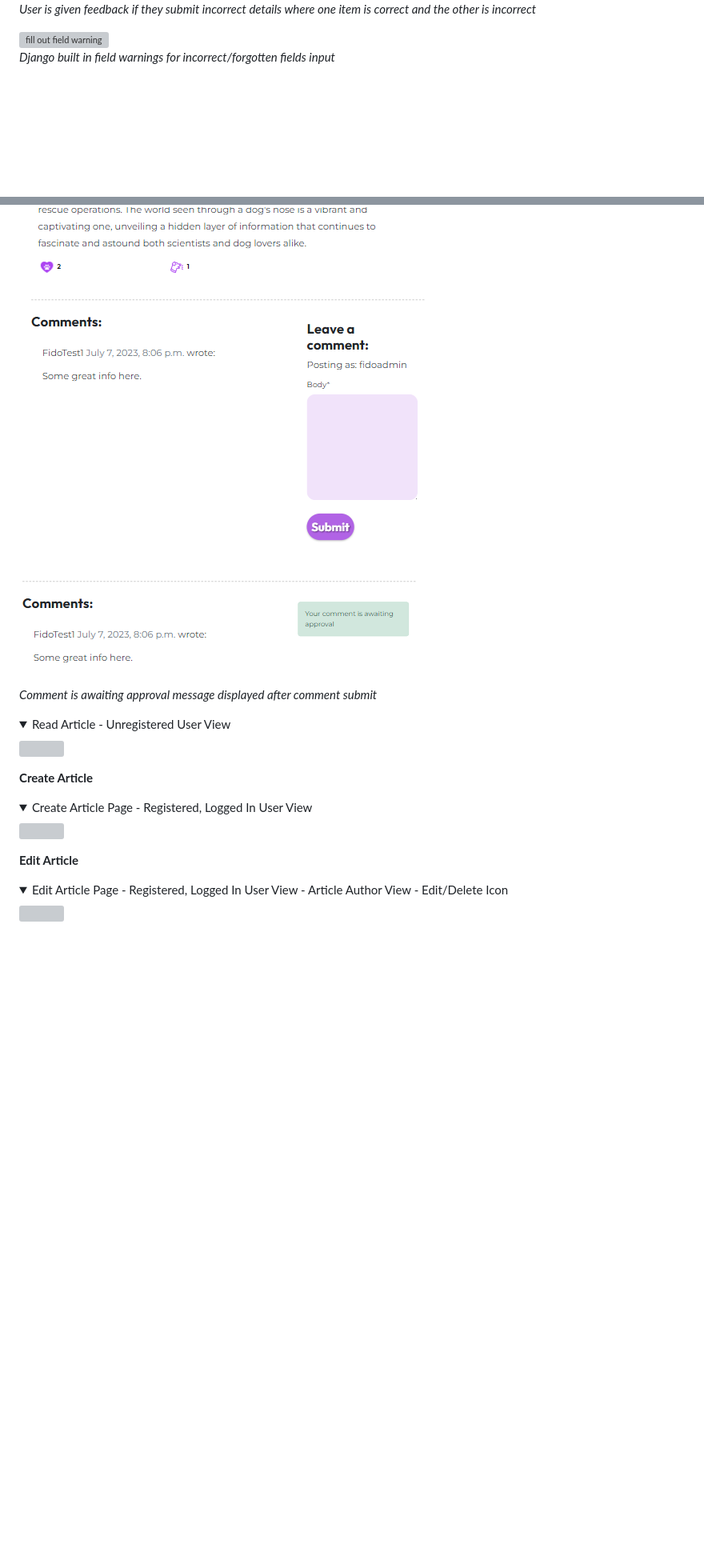
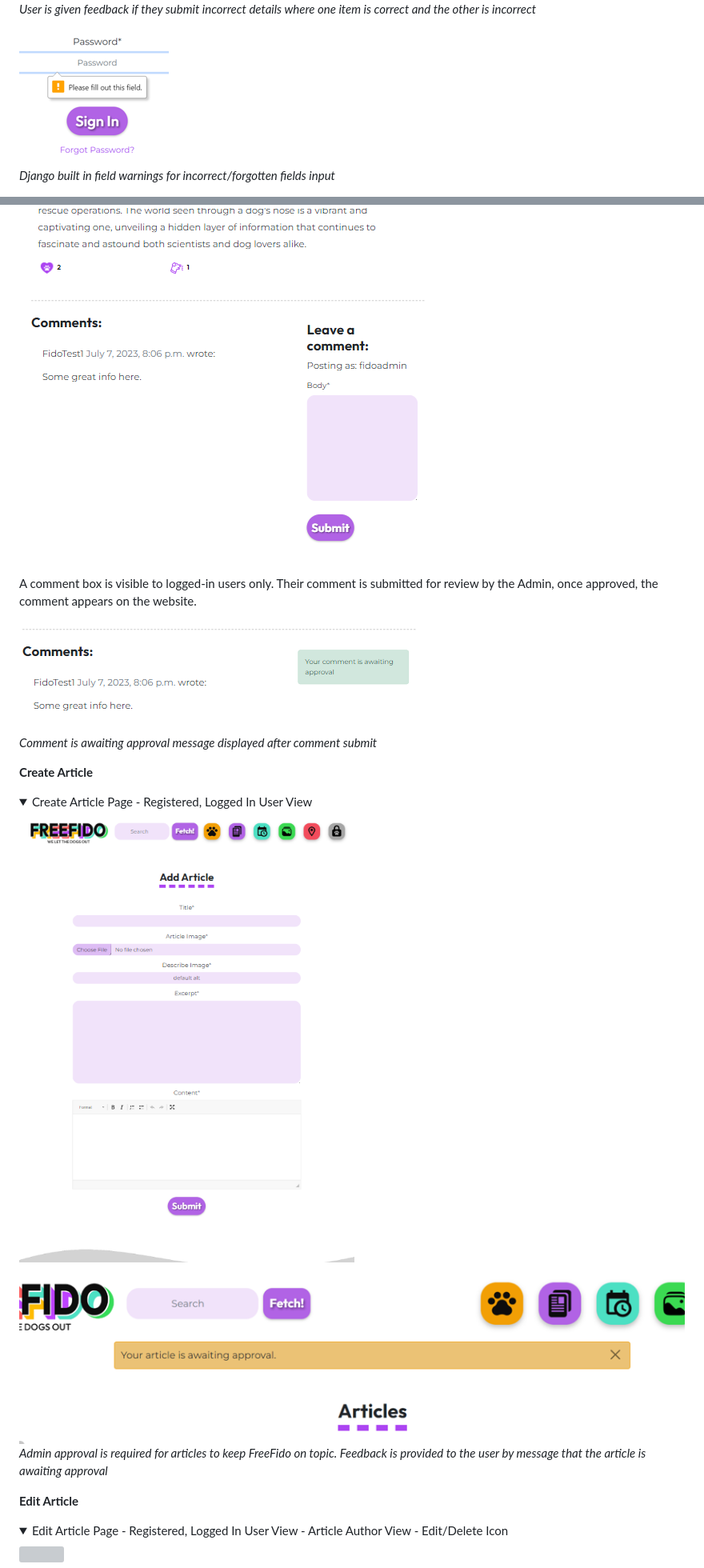
Before and after one commit to amylour/FreeFido_v2, a Markdown page: README.md, 2 parts joined by grey strips. Shown: that part at 80% size. GitHub-like rendering; pictures changed too: documentation/final_views/add_article.png (added), documentation/final_views/art_approve.png (added); blank space fills up the shorter version; grey boxes are pictures that could not be loaded.

Commit message:
update:README features

```diff
--- a/README.md
+++ b/README.md
@@ -447,6 +444,6 @@ On successful Sign In, the user is greeted with feedback through a message which
 ![incorrect username/email warning](documentation/final_views/incorrect_sign_in.png)
 *User is given feedback if they submit incorrect details where one item is correct and the other is incorrect*
 
-![fill out field warning](documentaion/final_views/fill_field_warning.png)
+![fill out field warning](documentation/final_views/fill_field_warning.png)
 *Django built in field warnings for incorrect/forgotten fields input*
 
@@ -505,21 +507,21 @@ On successful Sign In, the user is greeted with feedback through a message which
     <img src="documentation/final_views/comments.png">
 </details>
 
+A comment box is visible to logged-in users only. Their comment is submitted for review by the Admin, once approved, the comment appears on the website.
+
 ![comment awaiting approval message](documentation/final_views/approval_comment.png)
 *Comment is awaiting approval message displayed after comment submit*
-
-<details open>
-    <summary>Read Article - Unregistered User View</summary>
-    <img src="documentation/final_views/article_unreg.png">
-</details>
 
 
 **Create Article**
 
 <details open>
     <summary>Create Article Page - Registered, Logged In User View</summary>
-    <img src="documentation/final_views/art_eddel_reg.png">
+    <img src="documentation/final_views/add_article.png">
 </details>
+
+![feedback that article is awaiting spproval by Admin](documentation/final_views/art_approve.png)
+*Admin approval is required for articles to keep FreeFido on topic. Feedback is provided to the user by message that the article is awaiting approval*
 
 
 **Edit Article**
```
Also changed, not shown: other parts of README.md (+53 -45 lines), documentation/final_views/art_unregview.png (added), documentation/final_views/del_art_msg.png (added), documentation/final_views/photo_del_msg.png (added).
